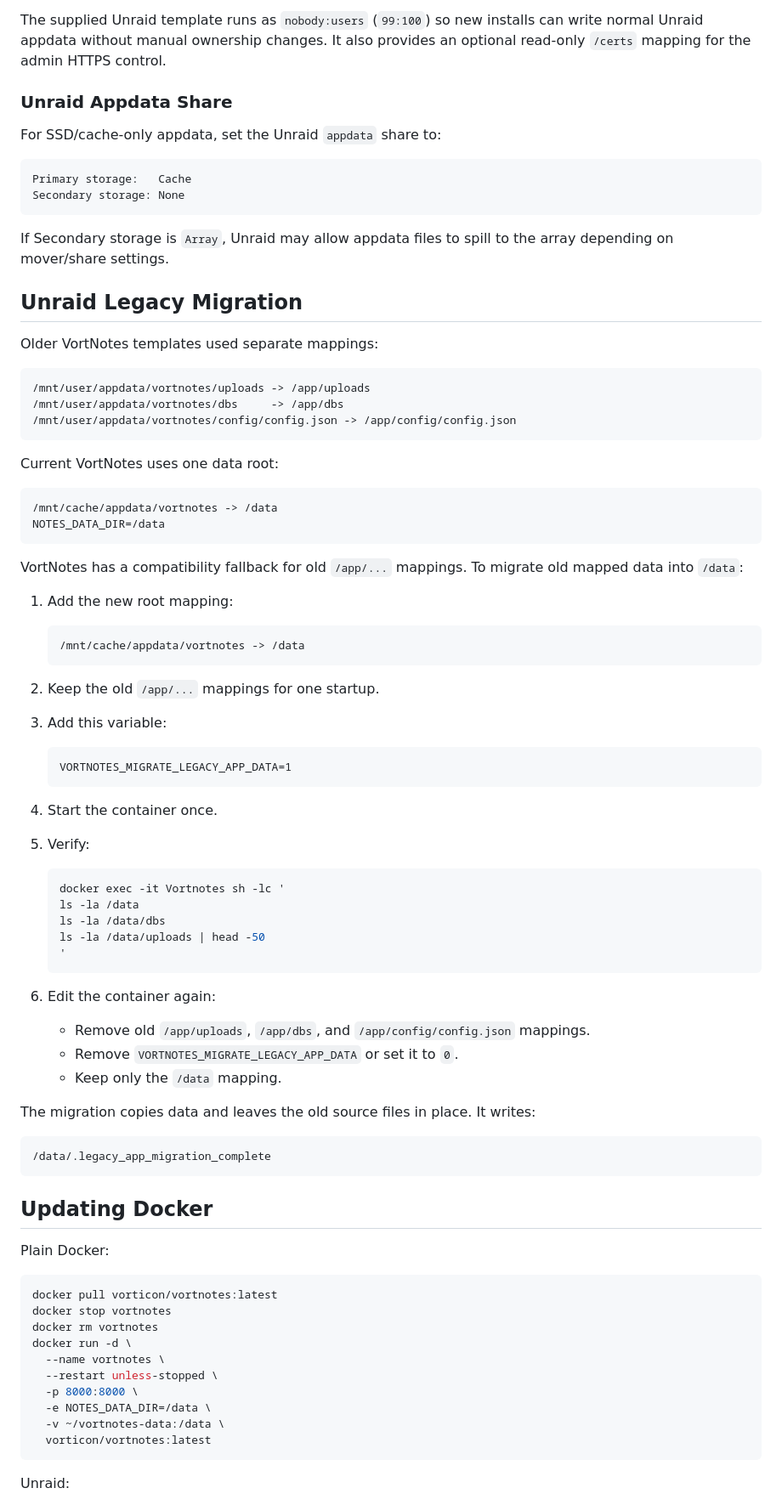
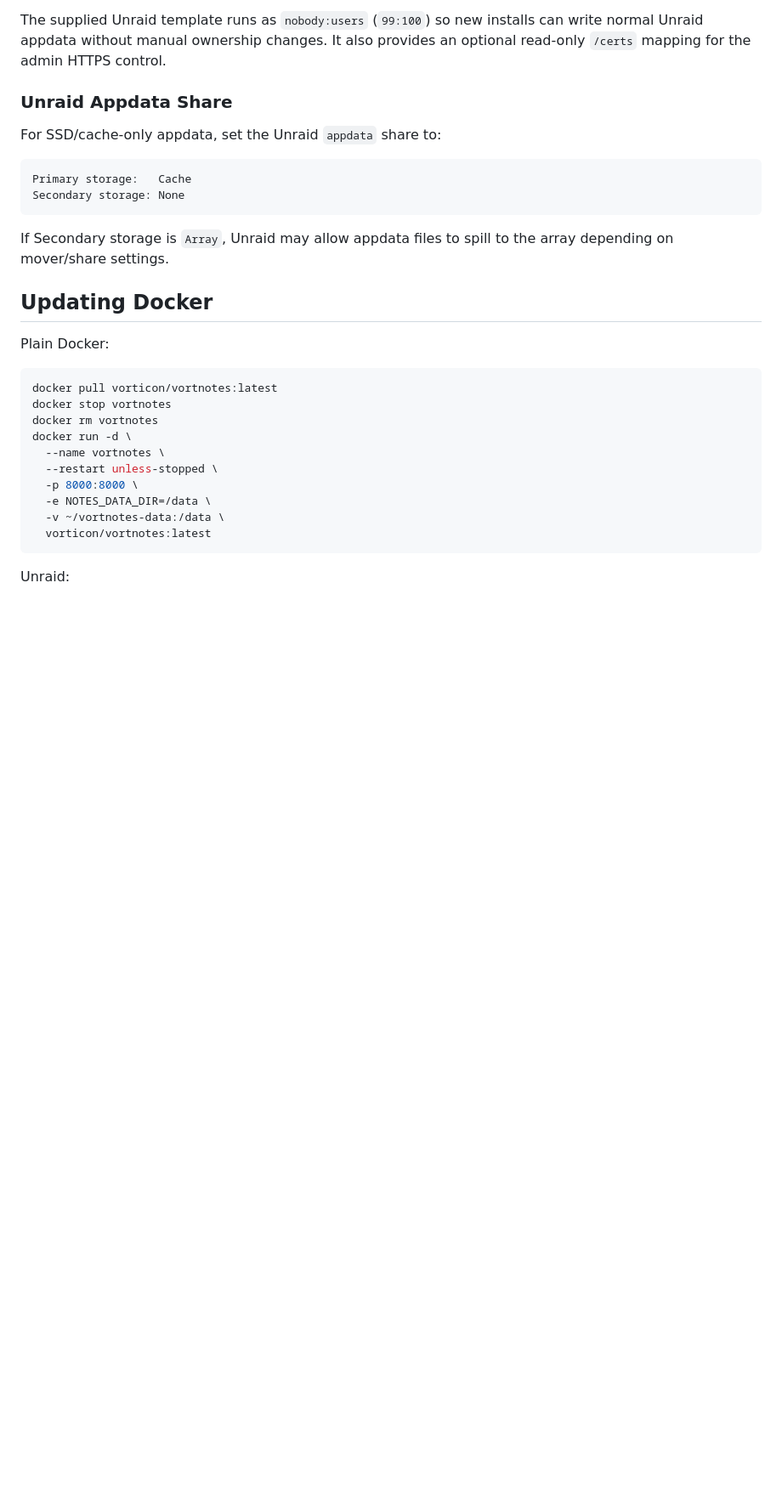
Before and after one commit to Vorticon/vortnotes, a Markdown page: README.md, the part around the change. Shown at 85% size. GitHub-like rendering; blank space fills up the shorter version.

````diff
--- a/README.md
+++ b/README.md
@@ -270,65 +270,6 @@ Secondary storage: None
 If Secondary storage is `Array`, Unraid may allow appdata files to spill to the
 array depending on mover/share settings.
 
-## Unraid Legacy Migration
-
-Older VortNotes templates used separate mappings:
-
-```text
-/mnt/user/appdata/vortnotes/uploads -> /app/uploads
-/mnt/user/appdata/vortnotes/dbs     -> /app/dbs
-/mnt/user/appdata/vortnotes/config/config.json -> /app/config/config.json
-```
-
-Current VortNotes uses one data root:
-
-```text
-/mnt/cache/appdata/vortnotes -> /data
-NOTES_DATA_DIR=/data
-```
-
-VortNotes has a compatibility fallback for old `/app/...` mappings. To migrate
-old mapped data into `/data`:
-
-1. Add the new root mapping:
-
-   ```text
-   /mnt/cache/appdata/vortnotes -> /data
-   ```
-
-2. Keep the old `/app/...` mappings for one startup.
-
-3. Add this variable:
-
-   ```text
-   VORTNOTES_MIGRATE_LEGACY_APP_DATA=1
-   ```
-
-4. Start the container once.
-
-5. Verify:
-
-   ```bash
-   docker exec -it Vortnotes sh -lc '
-   ls -la /data
-   ls -la /data/dbs
-   ls -la /data/uploads | head -50
-   '
-   ```
-
-6. Edit the container again:
-
-   - Remove old `/app/uploads`, `/app/dbs`, and `/app/config/config.json`
-     mappings.
-   - Remove `VORTNOTES_MIGRATE_LEGACY_APP_DATA` or set it to `0`.
-   - Keep only the `/data` mapping.
-
-The migration copies data and leaves the old source files in place. It writes:
-
-```text
-/data/.legacy_app_migration_complete
-```
-
 ## Updating Docker
 
 Plain Docker:
````
